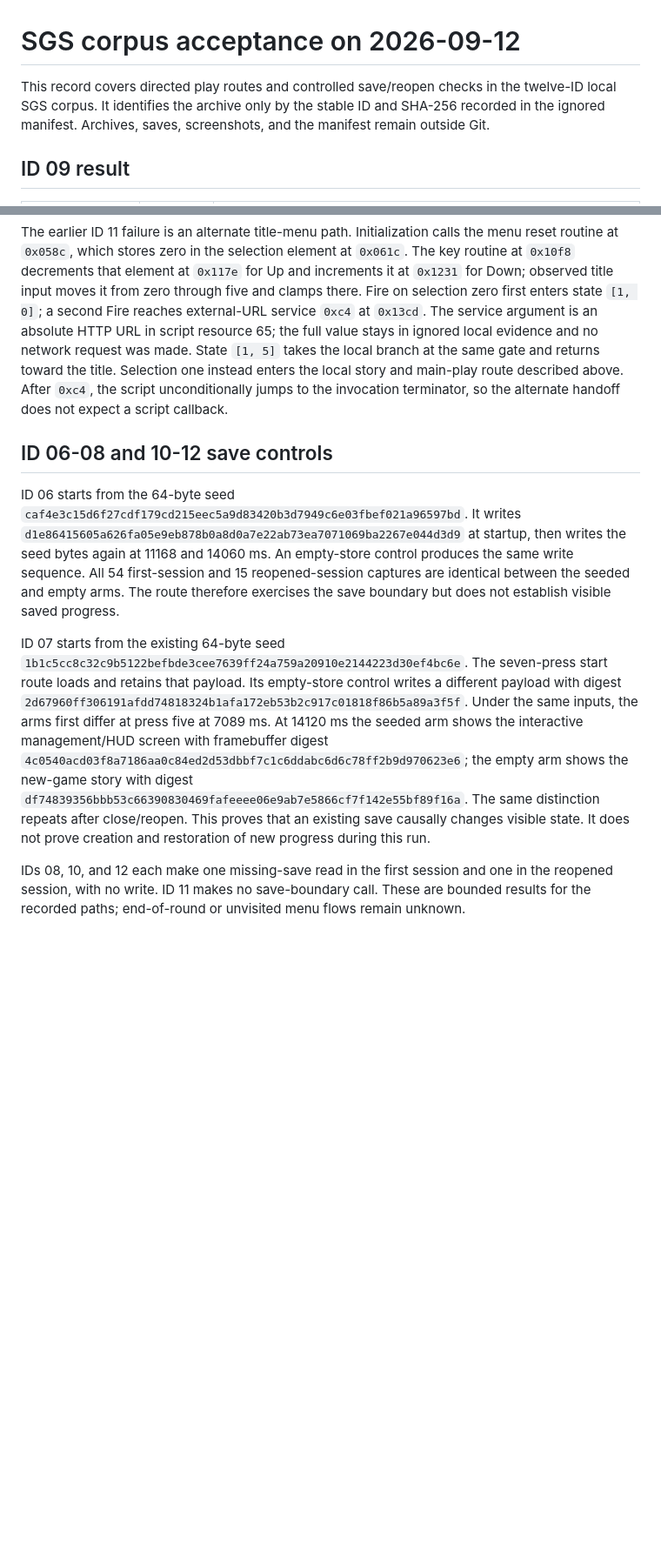
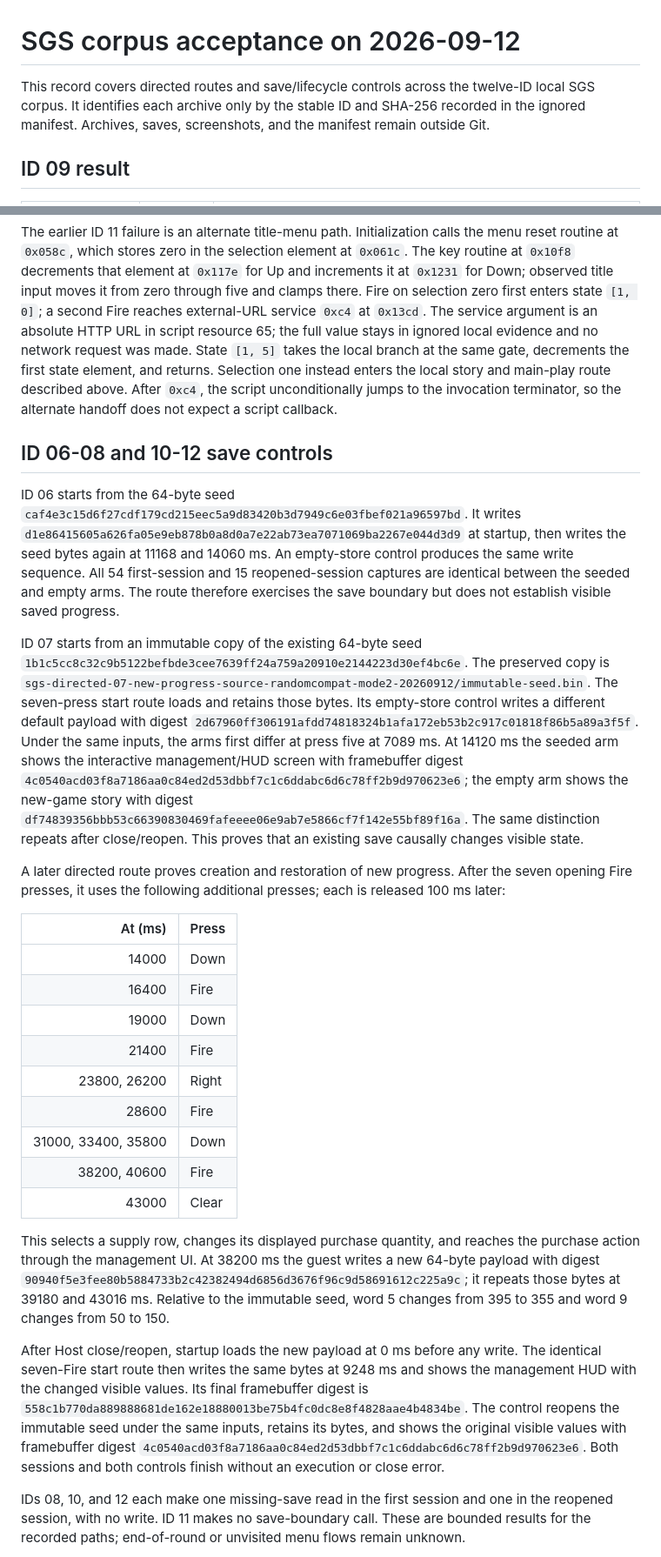
Before and after one commit to movingwoo/wfeature, a Markdown page: docs/sgs-corpus-2026-09-12.md, 2 parts joined by grey strips. Shown at 87% size. GitHub-like rendering; blank space fills up the shorter version.

Commit message:
docs(sgs): prove purchase progress survives reopening

```diff
--- a/docs/sgs-corpus-2026-09-12.md
+++ b/docs/sgs-corpus-2026-09-12.md
@@ -1,9 +1,9 @@
 # SGS corpus acceptance on 2026-09-12
 
-This record covers directed play routes and controlled save/reopen checks in
-the twelve-ID local SGS corpus. It identifies the archive only by the stable ID and SHA-256 recorded in
-the ignored manifest. Archives, saves, screenshots, and the manifest remain
-outside Git.
+This record covers directed routes and save/lifecycle controls across the
+twelve-ID local SGS corpus. It identifies each archive only by the stable ID
+and SHA-256 recorded in the ignored manifest. Archives, saves, screenshots,
+and the manifest remain outside Git.
 
 ## ID 09 result
 
@@ -241,7 +241,8 @@ from zero through five and clamps there. Fire on selection zero first enters
 state `[1, 0]`; a second Fire reaches external-URL service `0xc4` at `0x13cd`.
 The service argument is an absolute HTTP URL in script resource 65; the full
 value stays in ignored local evidence and no network request was made. State
-`[1, 5]` takes the local branch at the same gate and returns toward the title.
+`[1, 5]` takes the local branch at the same gate, decrements the first state
+element, and returns.
 Selection one instead enters the local story and main-play route described
 above. After `0xc4`, the script unconditionally jumps to the invocation
 terminator, so the alternate handoff does not expect a script callback.
@@ -258,10 +259,12 @@ empty-store control produces the same write sequence. All 54 first-session and
 The route therefore exercises the save boundary but does not establish visible
 saved progress.
 
-ID 07 starts from the existing 64-byte seed
+ID 07 starts from an immutable copy of the existing 64-byte seed
 `1b1c5cc8c32c9b5122befbde3cee7639ff24a759a20910e2144223d30ef4bc6e`.
-The seven-press start route loads and retains that payload. Its empty-store
-control writes a different payload with digest
+The preserved copy is
+`sgs-directed-07-new-progress-source-randomcompat-mode2-20260912/immutable-seed.bin`.
+The seven-press start route loads and retains those bytes. Its empty-store
+control writes a different default payload with digest
 `2d67960ff306191afdd74818324b1afa172eb53b2c917c01818f86b5a89a3f5f`.
 Under the same inputs, the arms first differ at press five at 7089 ms. At 14120
 ms the seeded arm shows the interactive management/HUD screen with framebuffer
@@ -270,8 +273,40 @@ digest
 the empty arm shows the new-game story with digest
 `df74839356bbb53c66390830469fafeeee06e9ab7e5866cf7f142e55bf89f16a`.
 The same distinction repeats after close/reopen. This proves that an existing
-save causally changes visible state. It does not prove creation and restoration
-of new progress during this run.
+save causally changes visible state.
+
+A later directed route proves creation and restoration of new progress. After
+the seven opening Fire presses, it uses the following additional presses; each
+is released 100 ms later:
+
+| At (ms) | Press |
+| ---: | --- |
+| 14000 | Down |
+| 16400 | Fire |
+| 19000 | Down |
+| 21400 | Fire |
+| 23800, 26200 | Right |
+| 28600 | Fire |
+| 31000, 33400, 35800 | Down |
+| 38200, 40600 | Fire |
+| 43000 | Clear |
+
+This selects a supply row, changes its displayed purchase quantity, and reaches
+the purchase action through the management UI. At 38200 ms the guest writes a
+new 64-byte payload with digest
+`90940f5e3fee80b5884733b2c42382494d6856d3676f96c9d58691612c225a9c`;
+it repeats those bytes at 39180 and 43016 ms. Relative to the immutable seed,
+word 5 changes from 395 to 355 and word 9 changes from 50 to 150.
+
+After Host close/reopen, startup loads the new payload at 0 ms before any write.
+The identical seven-Fire start route then writes the same bytes at 9248 ms and
+shows the management HUD with the changed visible values. Its final framebuffer
+digest is
+`558c1b770da889888681de162e18880013be75b4fc0dc8e8f4828aae4b4834be`.
+The control reopens the immutable seed under the same inputs, retains its bytes,
+and shows the original visible values with framebuffer digest
+`4c0540acd03f8a7186aa0c84ed2d53dbbf7c1c6ddabc6d6c78ff2b9d970623e6`.
+Both sessions and both controls finish without an execution or close error.
 
 IDs 08, 10, and 12 each make one missing-save read in the first session and one
 in the reopened session, with no write. ID 11 makes no save-boundary call. These
```
Also changed, not shown: other parts of docs/sgs-corpus-2026-09-12.md (+2 -3 lines), docs/sgs-completion.md (+1 -1 lines).
